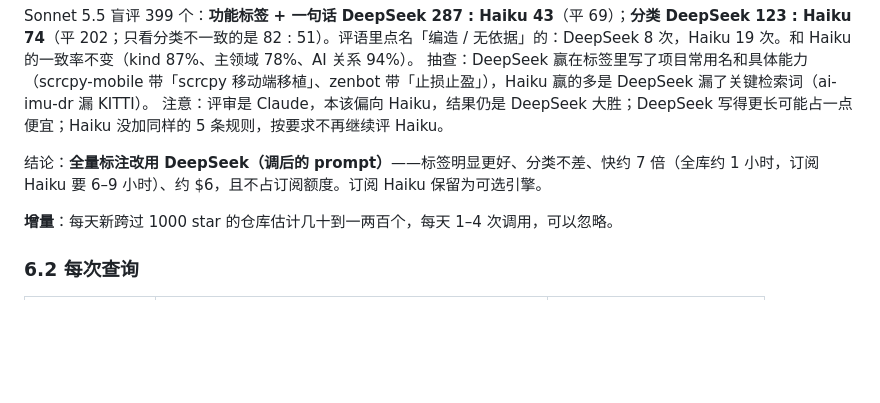
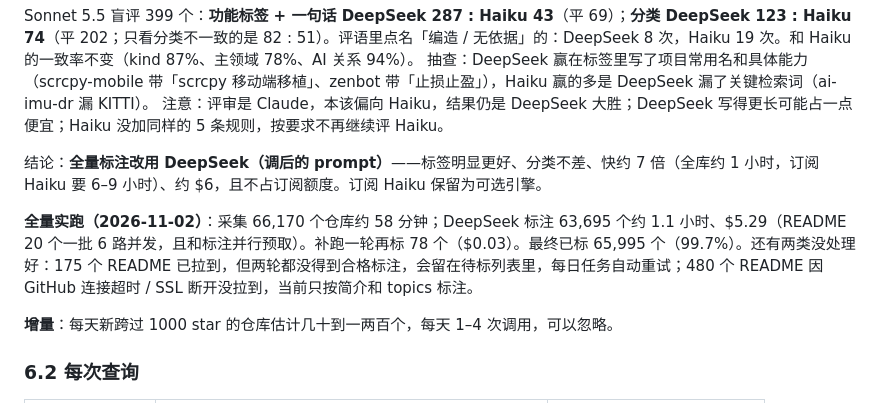
Before and after one commit to AIFeynman/self_startup, a Markdown page: docs/designs/2026-11-01-oss-radar-design.md, the part around the change. Rendered like a GitHub page; blank space fills up the shorter version.

Commit message:
开源雷达设计文档：补全量实跑数字（6.6 万仓库，标注 1.1 小时 / $5.3，覆盖 99.7%）
Co-Authored-By: Claude Opus 5.5 <noreply@anthropic.com>

```diff
--- a/docs/designs/2026-11-01-oss-radar-design.md
+++ b/docs/designs/2026-11-01-oss-radar-design.md
@@ -180,6 +180,8 @@ Sonnet 5.5 盲评 399 个：**功能标签 + 一句话 DeepSeek 287 : Haiku 43**
 
 结论：**全量标注改用 DeepSeek（调后的 prompt）**——标签明显更好、分类不差、快约 7 倍（全库约 1 小时，订阅 Haiku 要 6–9 小时）、约 $6，且不占订阅额度。订阅 Haiku 保留为可选引擎。
 
+**全量实跑（2026-11-02）**：采集 66,170 个仓库约 58 分钟；DeepSeek 标注 63,695 个约 1.1 小时、$5.29（README 20 个一批 6 路并发，且和标注并行预取）。补跑一轮再标 78 个（$0.03）。最终已标 65,995 个（99.7%）。还有两类没处理好：175 个 README 已拉到，但两轮都没得到合格标注，会留在待标列表里，每日任务自动重试；480 个 README 因 GitHub 连接超时 / SSL 断开没拉到，当前只按简介和 topics 标注。
+
 **增量**：每天新跨过 1000 star 的仓库估计几十到一两百个，每天 1–4 次调用，可以忽略。
 
 ### 6.2 每次查询
```
